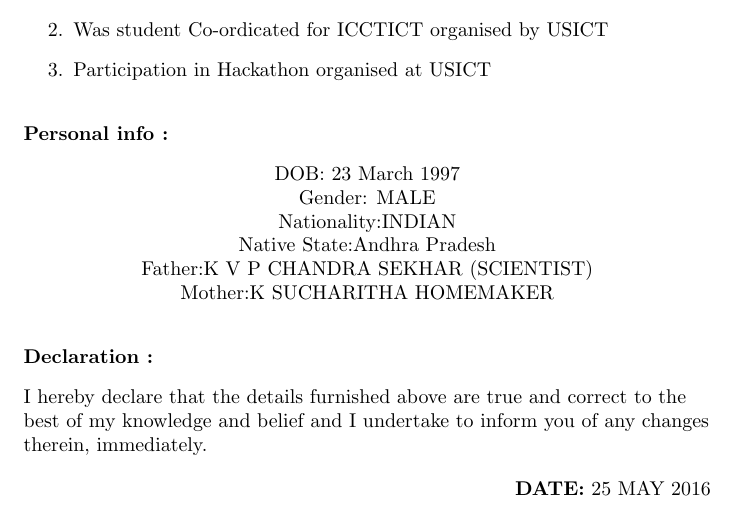
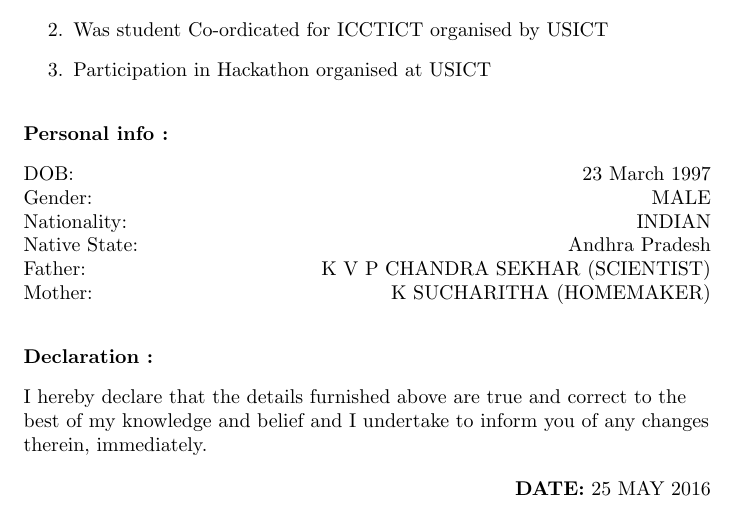
Before and after one commit to sumakar/sumakar_Resume, a LaTeX CV (sumakar_Resume.tex): part of page 2 of 2, cut so that both start at the same text. Compiled offline with pdfLaTeX.

Commit message:
17th commit_indentation

```diff
--- a/sumakar_Resume.tex
+++ b/sumakar_Resume.tex
@@ -92,15 +93,16 @@
 \leavevmode
 \\
 \textbf{Personal info :}
-		\begin{center}
-			DOB: 23 March 1997\\
-			Gender: MALE\\
-			Nationality:INDIAN\\
-			Native State:Andhra Pradesh\\
-		    Father:K V P  CHANDRA SEKHAR (SCIENTIST)\\
-	     	Mother:K SUCHARITHA   HOMEMAKER\\
+		\begin{flushleft}
 
-		\end{center}
+			DOB: \hfill23 March 1997\\
+			Gender:\hfill MALE\\
+			Nationality:\hfill INDIAN\\
+			Native State:\hfill Andhra Pradesh\\
+		    Father:\hfill K V P  CHANDRA SEKHAR (SCIENTIST)\\
+	     	Mother:\hfill K SUCHARITHA   (HOMEMAKER)\\
+
+		\end{flushleft}
 \leavevmode
 \\
 %\textbf{Reference :}None \\
```
Also changed, not shown: sumakar_Resume.pdf, sumakar_Resume.tex (1 more changed lines), 2 other files.
